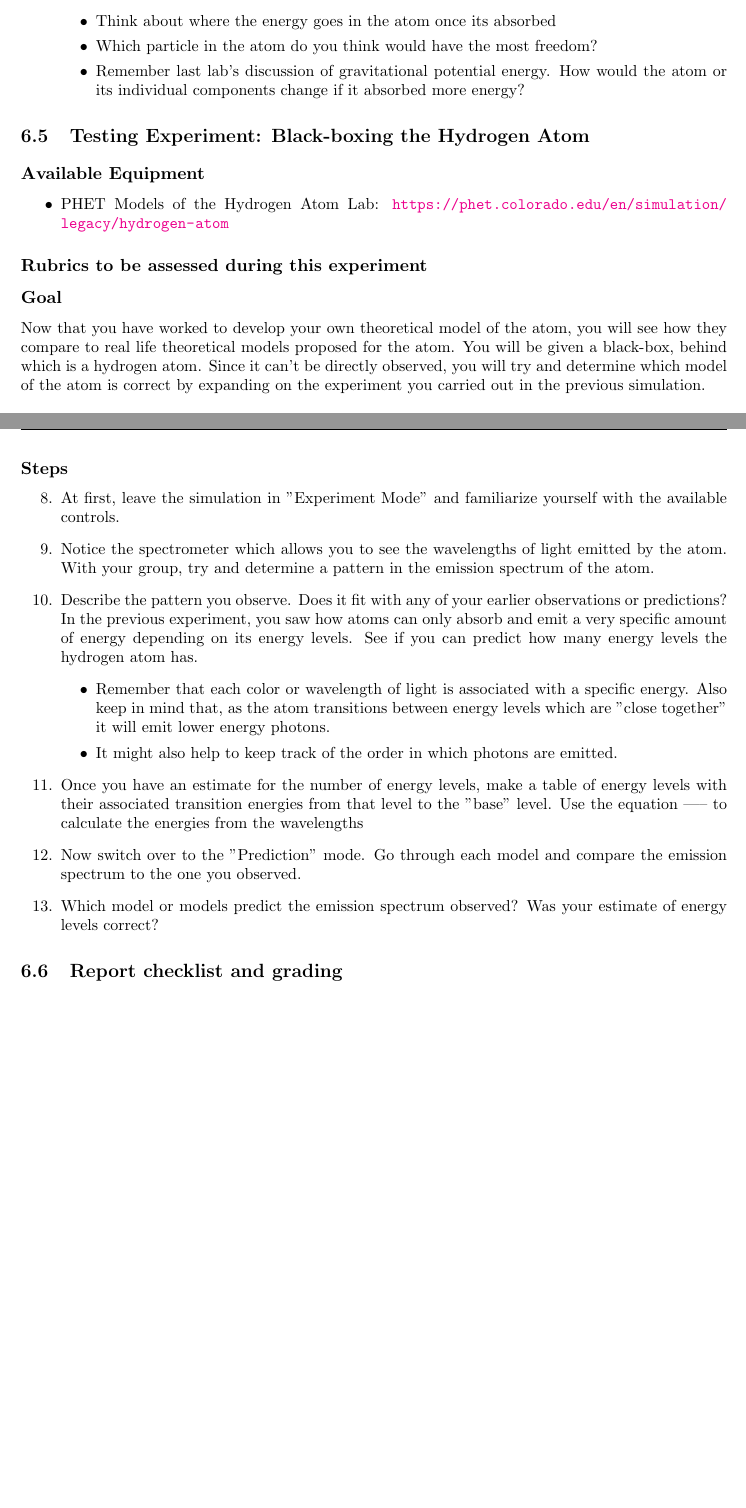
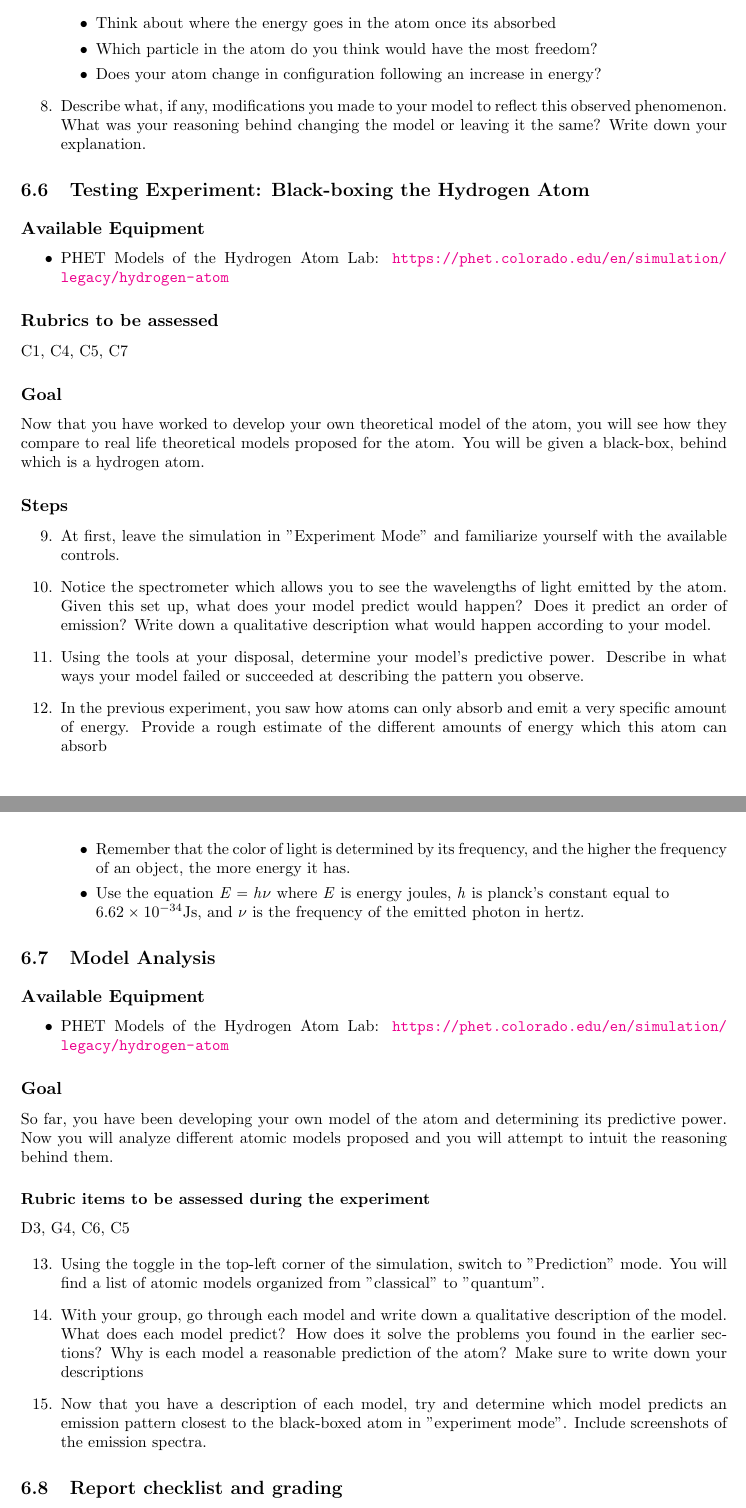
Before and after one commit to bwbarker2/uchi-astro-lab-manuals, a LaTeX thesis (phsc12600-lab-manual.tex, which reads hydrogen-atom-structure/lab.tex): two parts of pages 30 and 31 of 49 before the commit and two parts of pages 31 and 32 of 49 after it, joined at a grey line, cut so that both start at the same text. Compiled offline with pdfLaTeX.

Commit message:
Modified hydrogen lab order, added rubric items, added intro
Separated the last experiment into two different ones. Added preliminary rubric items which will be assessed during each experiment. Added introduction which outlines motivation for lab. Modified the learning goals

```diff
--- a/hydrogen-atom-structure/lab.tex
+++ b/hydrogen-atom-structure/lab.tex
@@ -52,24 +61,27 @@ Now that you have a rough model of the atom, lets supplement that with some obse
 
 \subsubsection{Steps}
 
-\begin{steps}
+\begin{steps} %clarify that model and hypothesis and model are pretty much the same. Work on the wording.
 	\item When you enter the simulation, on the right-hand panel select the option for "three" under the "Energy Levels" heading.
 
 	\item Take a moment to familiarize yourself with the different parameters you can control. In particular focus on the lamp controls and the energy level controls.
 
-	\item In your group, try and find a pattern in the absorption and emission of photons.
+	\item In your group, describe any patterns you observe in the absorption and emission of photons. Be precise and include a visualization of the emission spectra. Try and estimate the wavelengths of the emitted photons.
 
-	\item Once you believe you have found a pattern, formulate a hypothesis for how atoms absorb energy from photons and try to modify your model based on this hypothesis
+	\item Once you believe you have found a pattern, incorporate it into your atomic model and describe how it responds to this increase in energy
 	\begin{itemize}
 		\item Think about where the energy goes in the atom once its absorbed
 
 		\item Which particle in the atom do you think would have the most freedom?
 
-		\item Remember last lab's discussion of gravitational potential energy. How would the atom or its individual components change if it absorbed more energy?
+		\item Does your atom change in configuration following an increase in energy?
 	\end{itemize}
+
+	\item Describe what, if any, modifications you made to your model to reflect this observed phenomenon. What was your reasoning behind changing the model or leaving it the same? Write down your explanation.
 \end{steps}
 
 \section{Testing Experiment: Black-boxing the Hydrogen Atom}
+
 
 \subsection{Available Equipment}
 
@@ -77,30 +89,53 @@ Now that you have a rough model of the atom, lets supplement that with some obse
 	\item PHET Models of the Hydrogen Atom Lab: \url{https://phet.colorado.edu/en/simulation/legacy/hydrogen-atom}
 \end{itemize}
 
-\subsection{Rubrics to be assessed during this experiment}
+\subsection{Rubrics to be assessed}
+
+C1, C4, C5, C7
 
 \subsection{Goal}
-Now that you have worked to develop your own theoretical model of the atom, you will see how they compare to real life theoretical models proposed for the atom. You will be given a black-box, behind which is a hydrogen atom. Since it can't be directly observed, you will try and determine which model of the atom is correct by expanding on the experiment you carried out in the previous simulation.
-
+Now that you have worked to develop your own theoretical model of the atom, you will see how they compare to real life theoretical models proposed for the atom. You will be given a black-box, behind which is a hydrogen atom.
 \subsection{Steps}
 
 \begin{steps}
 	\item At first, leave the simulation in "Experiment Mode" and familiarize yourself with the available controls.
 
-	\item Notice the spectrometer which allows you to see the wavelengths of light emitted by the atom. With your group, try and determine a pattern in the emission spectrum of the atom.
+	\item Notice the spectrometer which allows you to see the wavelengths of light emitted by the atom. Given this set up, what does your model predict would happen? Does it predict an order of emission? Write down a qualitative description what would happen according to your model.
 
-	\item Describe the pattern you observe. Does it fit with any of your earlier observations or predictions? In the previous experiment, you saw how atoms can only absorb and emit a very specific amount of energy depending on its energy levels. See if you can predict how many energy levels the hydrogen atom has.
+	\item Using the tools at your disposal, determine your model's predictive power. Describe in what ways your model failed or succeeded at describing the pattern you observe.
+
+	\item In the previous experiment, you saw how atoms can only absorb and emit a very specific amount of energy. Provide a rough estimate of the different amounts of energy which this atom can absorb
 	\begin{itemize}
-		\item Remember that each color or wavelength of light is associated with a specific energy. Also keep in mind that, as the atom transitions between energy levels which are "close together" it will emit lower energy photons.
+		\item Remember that the color of light is determined by its frequency, and the higher the frequency of an object, the more energy it has.
 
-		\item It might also help to keep track of the order in which photons are emitted.
+		\item Use the equation $\mathit{E} = \mathit{h}\nu$ where $\mathit{E}$ is energy joules, $\mathit{h}$ is planck's constant equal to \newline $6.62 \times 10^{-34}$Js, and $\nu$ is the frequency of the emitted photon in hertz.
 	\end{itemize}
+\end{steps}
 
-	\item Once you have an estimate for the number of energy levels, make a table of energy levels with their associated transition energies from that level to the "base" level. Use the equation ----- to calculate the energies from the wavelengths %Add explanation of equation
+%Seperate into different experiment. describe what each model predicts in words, say qualitatively how close it is to experiment. For each of the models why would somebody find these to be reasonable predictions
 
-	\item Now switch over to the "Prediction" mode. Go through each model and compare the emission spectrum to the one you observed.
+\section{Model Analysis}
 
-	\item Which model or models predict the emission spectrum observed? Was your estimate of energy levels correct?
+\subsection{Available Equipment}
+
+\begin{itemize}
+	\item PHET Models of the Hydrogen Atom Lab: \url{https://phet.colorado.edu/en/simulation/legacy/hydrogen-atom}
+\end{itemize}
+
+\subsection{Goal}
+So far, you have been developing your own model of the atom and determining its predictive power. Now you will analyze different atomic models proposed and you will attempt to intuit the reasoning behind them.
+
+\subsubsection{Rubric items to be assessed during the experiment}
+
+D3, G4, C6, C5
+
+\begin{steps}
+	\item Using the toggle in the top-left corner of the simulation, switch to "Prediction" mode. You will find a list of atomic models organized from "classical" to "quantum".
+
+	\item With your group, go through each model and write down a qualitative description of the model. What does each model predict? How does it solve the problems you found in the earlier sections? Why is each model a reasonable prediction of the atom? Make sure to write down your descriptions
+
+	\item Now that you have a description of each model, try and determine which model predicts an emission pattern closest to the black-boxed atom in "experiment mode". Include screenshots of the emission spectra.
+
 \end{steps}
 
 \section{Report checklist and grading}
```
Also changed, not shown: hydrogen-atom-structure/lab.tex (23 more changed lines).
